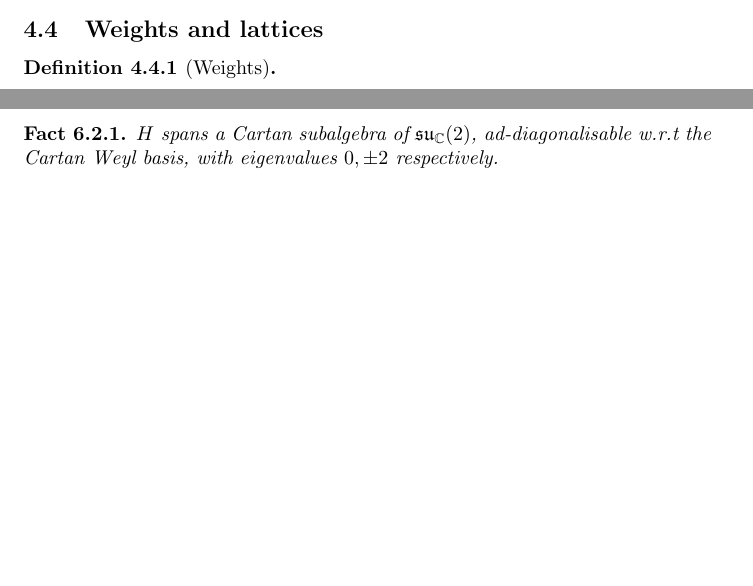
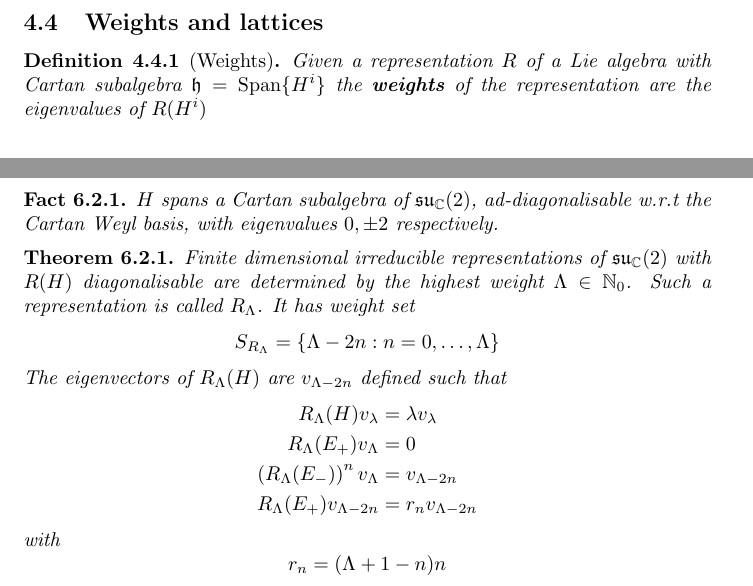
Before and after one commit to DisneyHogg/Notes, a LaTeX document (Symmetries, Fields, and Particles/Source.tex): two parts of pages 5 and 7 of 7 before the commit and two parts of pages 6 and 7 of 8 after it, joined at a grey line, cut so that both start at the same text, the shorter picture padded with empty space. Compiled offline with pdfLaTeX.

Commit message:
Continual update

```diff
--- a/Symmetries, Fields, and Particles/Source.tex
+++ b/Symmetries, Fields, and Particles/Source.tex
@@ -13,7 +13,7 @@
 %%%%%%%%%%%%%%%%%%%%%%%%%%%%%%%%%%%%%%%%%%%%%%%%%%%%%%%%
 %Definitions
 
-\newtheorem{theorem}{Theorem}[section]
+\newtheorem{theorem}{Theorem}[subsection]
 \newtheorem{corollary}{Corollary}[theorem]
 \newtheorem{lemma}[theorem]{Lemma}
 \newtheorem*{remark}{Remark}
@@ -289,7 +296,7 @@ is fully reducible.
 %%%%%%%%%%%%%%%%%%%%%%%%%%%%%%%%%%%%%%%%%%%%%%%%%%%%%%%%
 \subsection{Weights and lattices}
 \begin{definition}[Weights]
-
+Given a representation $R$ of a Lie algebra with Cartan subalgebra $\mf{h}=\spn\lbrace H^i \rbrace$ the \bam{weights} of the representation are the eigenvalues of $R(H^i)$
 \end{definition}
 %%%%%%%%%%%%%%%%%%%%%%%%%%%%%%%%%%%%%%%%%%%%%%%%%%%%%%%%
 %%%%%%%%%%%%%%%%%%%%%%%%%%%%%%%%%%%%%%%%%%%%%%%%%%%%%%%%
@@ -391,7 +398,23 @@ $\lbrace H, E_\pm \rbrace$, where $H=\sigma_3$ and $E_\pm=\frac{1}{2}(\sigma_1\p
 $H$ spans a Cartan subalgebra of $\mf{su}_\mbb{C}(2)$, ad-diagonalisable w.r.t the Cartan Weyl basis, with eigenvalues $0, \pm 2$ respectively.
 \end{fact}
 
-
+\begin{theorem}
+Finite dimensional irreducible representations of $\mf{su}_\mbb{C}(2)$ with $R(H)$ diagonalisable are determined by the highest weight $\Lambda\in\mbb{N}_0$. Such a representation is called $R_\Lambda$. It has weight set
+\[
+S_{R_\Lambda}=\lbrace \Lambda-2n : n=0,\dots,\Lambda \rbrace
+\]
+The eigenvectors of $R_\Lambda(H)$ are $v_{\Lambda-2n}$ defined such that
+\begin{align*}
+R_\Lambda(H) v_\lambda &= \lambda v_\lambda \\
+R_\Lambda(E_+) v_\Lambda &= 0 \\
+ \left(R_\Lambda(E_-)\right)^n v_{\Lambda} &= v_{\Lambda-2n} \\
+ R_\Lambda(E_+) v_{\Lambda-2n} &= r_n v_{\Lambda-2n}
+\end{align*}
+with
+\[
+r_n=(\Lambda+1-n)n
+\]
+\end{theorem}
 
 %%%%%%%%%%%%%%%%%%%%%%%%%%%%%%%%%%%%%%%%%%%%%%%%%%%%%%%
 %%%%%%%%%%%%%%%%%%%%%%%%%%%%%%%%%%%%%%%%%%%%%%%%%%%%%%%%
```
Also changed, not shown: Symmetries, Fields, and Particles/Source.tex (9 more changed lines).
